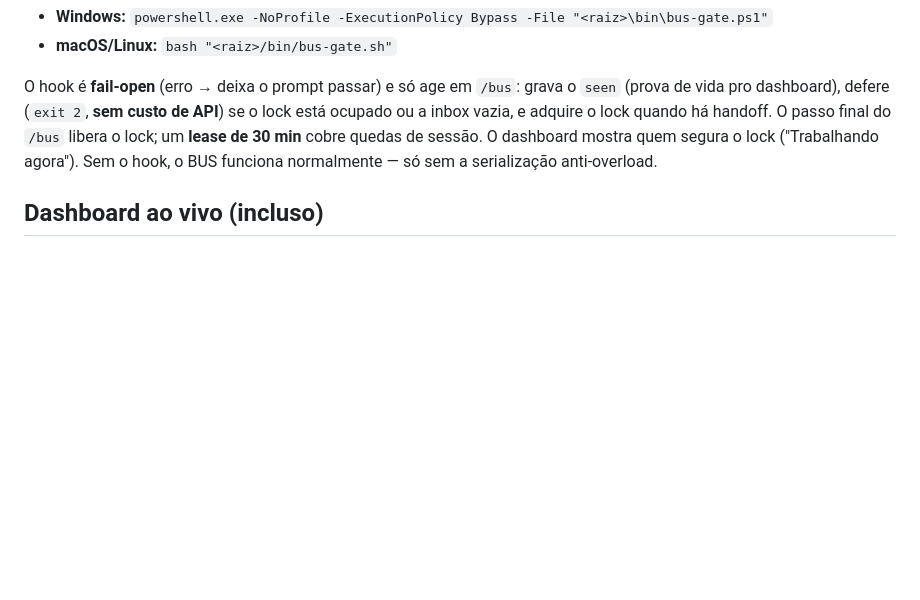
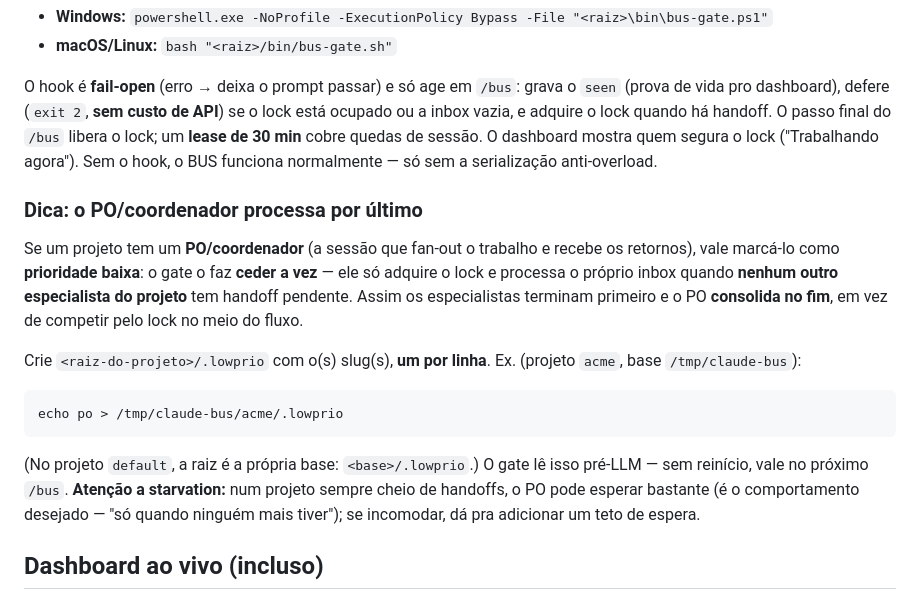
Before and after one commit to tnatanael/claude-bus, a Markdown page: README.md, the part around the change. Drawn GitHub-style; blank space fills up the shorter version.

Commit message:
docs: README ganha dica de marcar o PO como prioridade baixa (.lowprio)

````diff
--- a/README.md
+++ b/README.md
@@ -54,6 +54,18 @@ O limite de requisições da API é da **conta** Claude, não do projeto — vá
 
 O hook é **fail-open** (erro → deixa o prompt passar) e só age em `/bus`: grava o `seen` (prova de vida pro dashboard), defere (`exit 2`, **sem custo de API**) se o lock está ocupado ou a inbox vazia, e adquire o lock quando há handoff. O passo final do `/bus` libera o lock; um **lease de 30 min** cobre quedas de sessão. O dashboard mostra quem segura o lock ("Trabalhando agora"). Sem o hook, o BUS funciona normalmente — só sem a serialização anti-overload.
 
+### Dica: o PO/coordenador processa por último
+
+Se um projeto tem um **PO/coordenador** (a sessão que fan-out o trabalho e recebe os retornos), vale marcá-lo como **prioridade baixa**: o gate o faz **ceder a vez** — ele só adquire o lock e processa o próprio inbox quando **nenhum outro especialista do projeto** tem handoff pendente. Assim os especialistas terminam primeiro e o PO **consolida no fim**, em vez de competir pelo lock no meio do fluxo.
+
+Crie `<raiz-do-projeto>/.lowprio` com o(s) slug(s), **um por linha**. Ex. (projeto `acme`, base `/tmp/claude-bus`):
+
+```
+echo po > /tmp/claude-bus/acme/.lowprio
+```
+
+(No projeto `default`, a raiz é a própria base: `<base>/.lowprio`.) O gate lê isso pré-LLM — sem reinício, vale no próximo `/bus`. **Atenção a starvation:** num projeto sempre cheio de handoffs, o PO pode esperar bastante (é o comportamento desejado — "só quando ninguém mais tiver"); se incomodar, dá pra adicionar um teto de espera.
+
 ## Dashboard ao vivo (incluso)
 
 A pasta [`dashboard/`](dashboard/) traz um app web minúsculo (sem build, sem dependências, só a stdlib do Node) que visualiza o BUS em tempo real, com **seletor de projeto** (um projeto isolado, ou "Todos" agrupado): handoffs transitando por `inbox -> processing -> done`, correlação de respostas por `in_reply_to`, os rejeitados por auth, e **quem segura o lock global agora** ("Trabalhando agora", com a expiração do lease). É **estritamente somente leitura** sobre o BUS.
````
